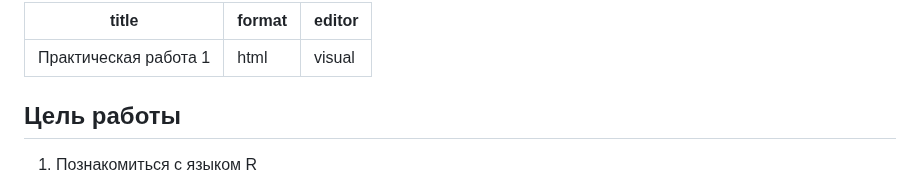
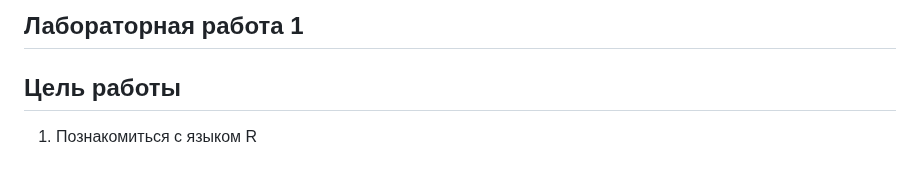
Before and after one commit to AndrewKom/Year-2, a Markdown page: lab1/README.md, the part around one of its changes. Drawn GitHub-style.

```diff
--- a/lab1/README.md
+++ b/lab1/README.md
@@ -1,9 +1,4 @@
----
-title: "Практическая работа 1"
-format: html
-editor: visual
----
-
+## Лабораторная работа 1
 ## Цель работы
 
 1.  Познакомиться с языком R
```
Also changed, not shown: other parts of lab1/README.md (+2 -2 lines).
